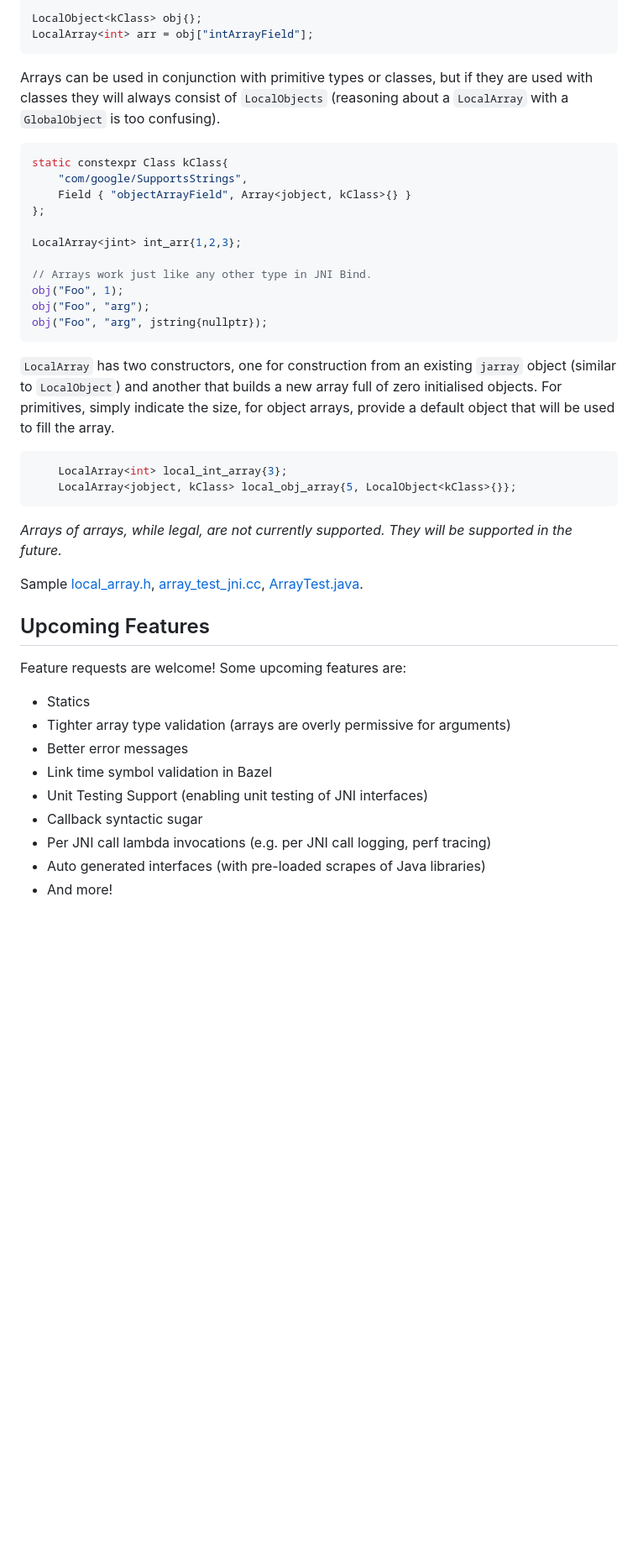
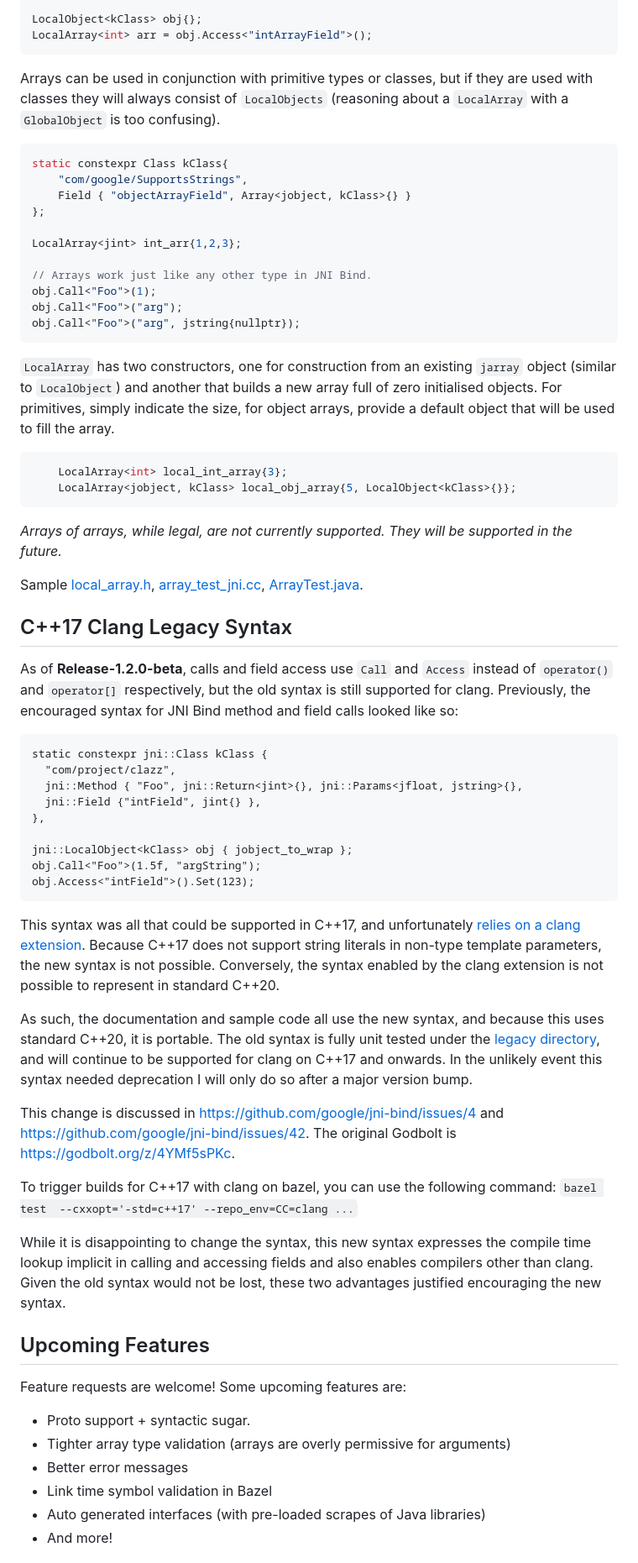
Before and after one commit to google/jni-bind, a Markdown page: README.md, the part around one of its changes. Shown at 84% size. GitHub-like rendering; blank space fills up the shorter version.

````diff
--- a/README.md
+++ b/README.md
@@ -542,7 +560,7 @@ Arrays can be used in conjunction with fields and methods as you would expect:
 };
 
 LocalObject<kClass> obj{};
-LocalArray<int> arr = obj["intArrayField"];
+LocalArray<int> arr = obj.Access<"intArrayField">();
 ```
 
 Arrays can be used in conjunction with primitive types or classes, but if they are used with classes they will always consist of `LocalObjects` (reasoning about a `LocalArray` with a `GlobalObject` is too confusing).
@@ -556,9 +574,9 @@ static constexpr Class kClass{
 LocalArray<jint> int_arr{1,2,3};
 
 // Arrays work just like any other type in JNI Bind.
-obj("Foo", 1);
-obj("Foo", "arg");
-obj("Foo", "arg", jstring{nullptr});
+obj.Call<"Foo">(1);
+obj.Call<"Foo">("arg");
+obj.Call<"Foo">("arg", jstring{nullptr});
 ```
 
 `LocalArray` has two constructors, one for construction from an existing `jarray` object (similar to `LocalObject`) and another that builds a new array full of zero initialised objects. For primitives, simply indicate the size, for object arrays, provide a default object that will be used to fill the array.
@@ -572,18 +590,44 @@ obj("Foo", "arg", jstring{nullptr});
 
 Sample [local_array.h](implementation/local_array_test.cc), [array_test_jni.cc](javatests/com/jnibind/test/array_test_jni.cc), [ArrayTest.java](javatests/com/jnibind/test/ArrayTest.java).
 
+<a name="cpp17-clang-legacy-syntax"></a>
+## C++17 Clang Legacy Syntax
+
+As of <b>Release-1.2.0-beta</b>, calls and field access use <code>Call</code> and <code>Access</code> instead of <code>operator()</code> and <code>operator[]</code> respectively, but the old syntax is still supported for clang.  Previously, the encouraged syntax for JNI Bind method and field calls looked like so:
+
+```
+static constexpr jni::Class kClass {
+  "com/project/clazz",
+  jni::Method { "Foo", jni::Return<jint>{}, jni::Params<jfloat, jstring>{},
+  jni::Field {"intField", jint{} },
+},
+
+jni::LocalObject<kClass> obj { jobject_to_wrap };
+obj.Call<"Foo">(1.5f, "argString");
+obj.Access<"intField">().Set(123);
+```
+
+This syntax was all that could be supported in C++17, and unfortunately [relies on a clang extension](metaprogramming/invocable_map.h). Because C++17 does not support string literals in non-type template parameters, the new syntax is not possible. Conversely, the syntax enabled by the clang extension is not possible to represent in standard C++20.
+
+As such, the documentation and sample code all use the new syntax, and because this uses standard C++20, it is portable. The old syntax is fully unit tested under the [legacy directory](implementation/legacy), and will continue to be supported for clang on C++17 and onwards. In the unlikely event this syntax needed deprecation I will only do so after a major version bump.
+
+This change is discussed in https://github.com/google/jni-bind/issues/4 and https://github.com/google/jni-bind/issues/42.
+The original Godbolt is https://godbolt.org/z/4YMf5sPKc.
+
+To trigger builds for C++17 with clang on bazel, you can use the following command:
+`bazel test  --cxxopt='-std=c++17' --repo_env=CC=clang ...`
+
+While it is disappointing to change the syntax, this new syntax expresses the compile time lookup implicit in calling and accessing fields and also enables compilers other than clang. Given the old syntax would not be lost, these two advantages justified encouraging the new syntax.
+
 <a name="upcoming-features"></a>
 ## Upcoming Features
 
 Feature requests are welcome! Some upcoming features are:
 
-- Statics
+- Proto support + syntactic sugar.
 - Tighter array type validation (arrays are overly permissive for arguments)
 - Better error messages
 - Link time symbol validation in Bazel
-- Unit Testing Support (enabling unit testing of JNI interfaces)
-- Callback syntactic sugar
-- Per JNI call lambda invocations (e.g. per JNI call logging, perf tracing)
 - Auto generated interfaces (with pre-loaded scrapes of Java libraries)
 - And more!
 
````
Also changed, not shown: other parts of README.md (+52 -34 lines), godbolt.png (added), slides-screenshot.png (added).
